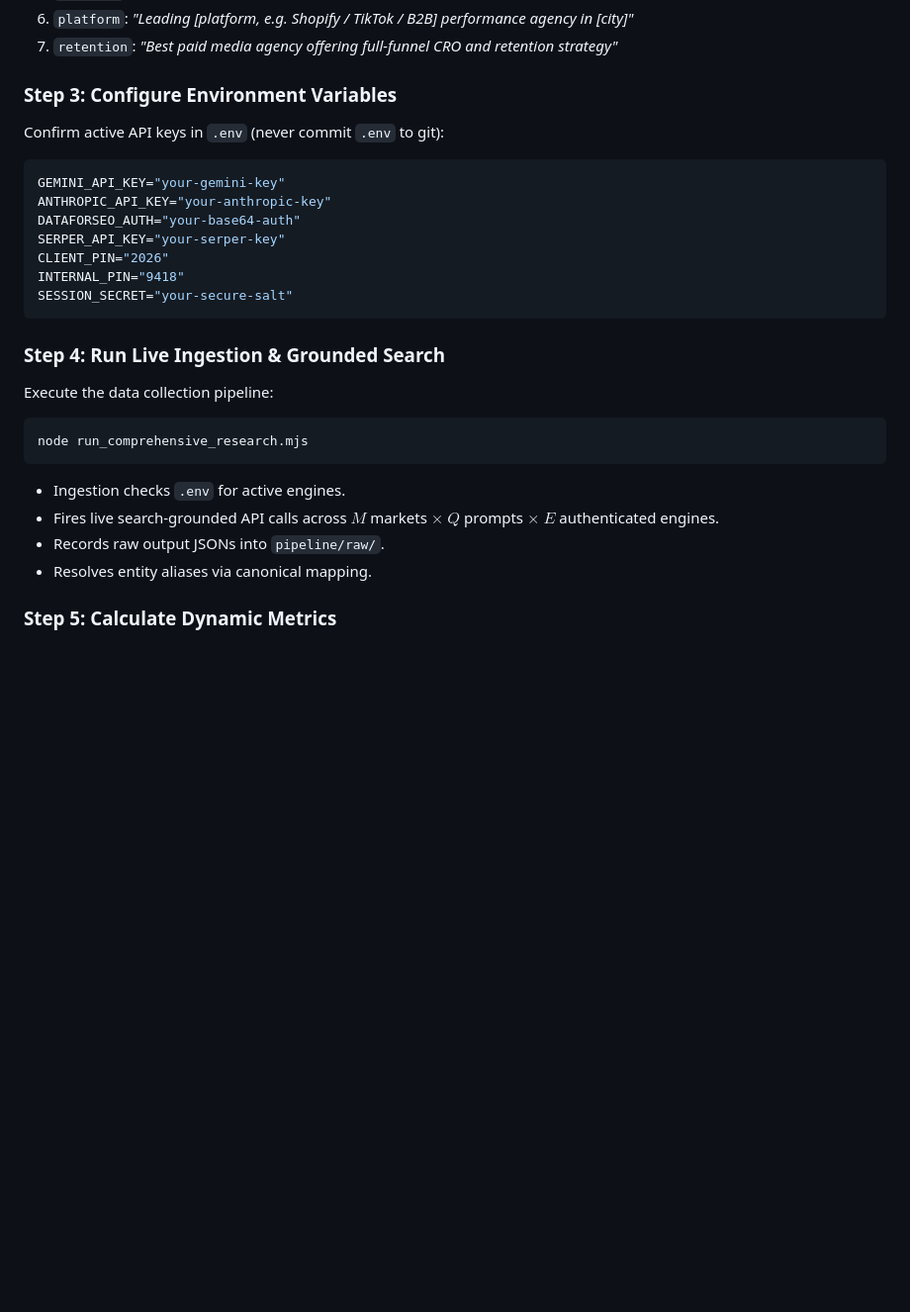
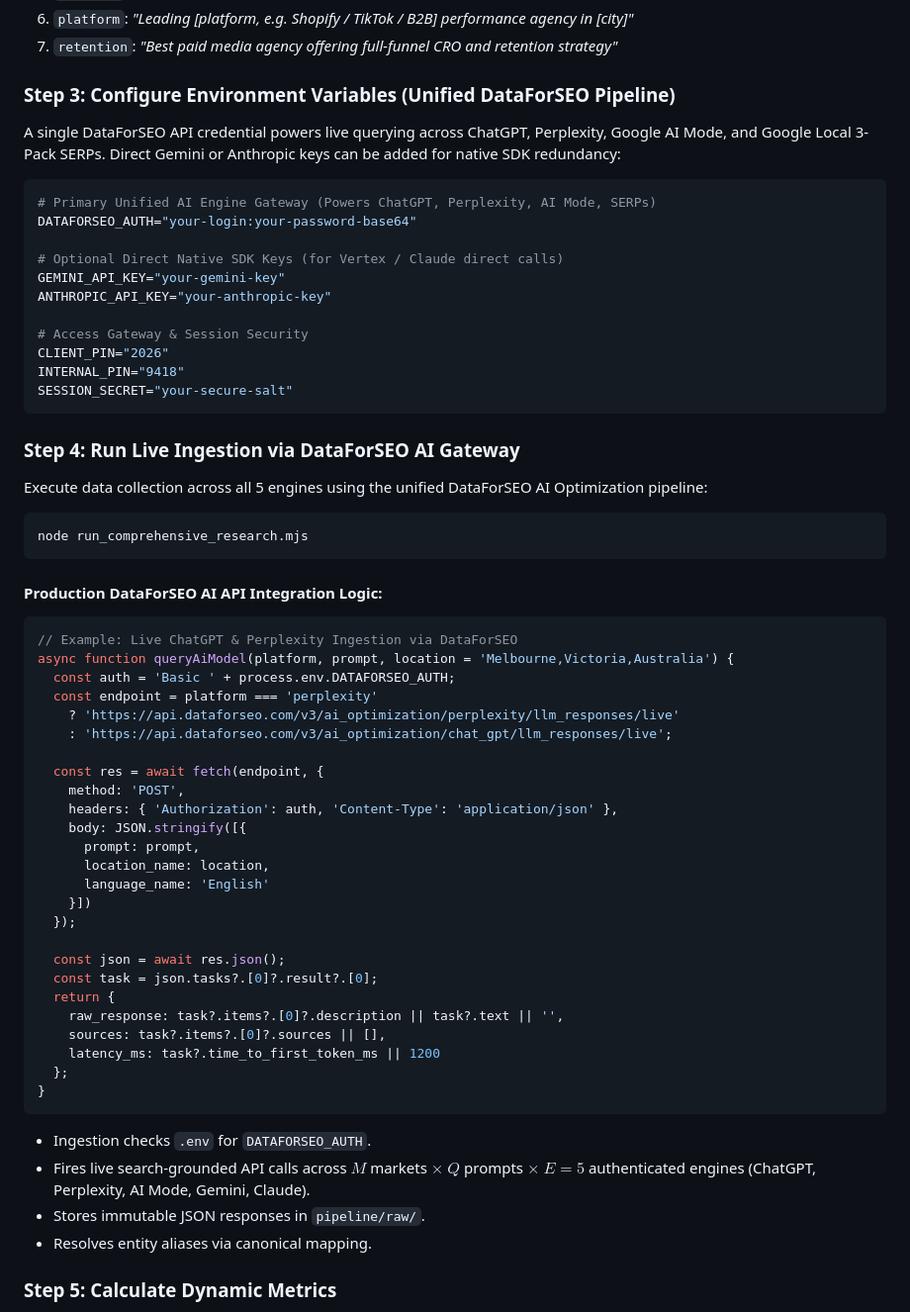
Before and after one commit to seyone22/uprise-ai-visibility, a Markdown page: GEO_AEO_MASTER_OPERATIONAL_SOP.md, the part around one of its changes. Shown at 99% size. GitHub-like rendering; blank space fills up the shorter version.

Commit message:
docs(sop): document unified DataForSEO AI optimization gateway for multi-engine research

````diff
--- a/GEO_AEO_MASTER_OPERATIONAL_SOP.md
+++ b/GEO_AEO_MASTER_OPERATIONAL_SOP.md
@@ -174,26 +201,62 @@ Adapt the standardized prompt battery to the client's industry:
 6. `platform`: *"Leading [platform, e.g. Shopify / TikTok / B2B] performance agency in [city]"*
 7. `retention`: *"Best paid media agency offering full-funnel CRO and retention strategy"*
 
-### Step 3: Configure Environment Variables
-Confirm active API keys in `.env` (never commit `.env` to git):
+### Step 3: Configure Environment Variables (Unified DataForSEO Pipeline)
+A single DataForSEO API credential powers live querying across ChatGPT, Perplexity, Google AI Mode, and Google Local 3-Pack SERPs. Direct Gemini or Anthropic keys can be added for native SDK redundancy:
+
 ```bash
+# Primary Unified AI Engine Gateway (Powers ChatGPT, Perplexity, AI Mode, SERPs)
+DATAFORSEO_AUTH="your-login:your-password-base64"
+
+# Optional Direct Native SDK Keys (for Vertex / Claude direct calls)
 GEMINI_API_KEY="your-gemini-key"
 ANTHROPIC_API_KEY="your-anthropic-key"
-DATAFORSEO_AUTH="your-base64-auth"
-SERPER_API_KEY="your-serper-key"
+
+# Access Gateway & Session Security
 CLIENT_PIN="2026"
 INTERNAL_PIN="9418"
 SESSION_SECRET="your-secure-salt"
 ```
 
-### Step 4: Run Live Ingestion & Grounded Search
-Execute the data collection pipeline:
+### Step 4: Run Live Ingestion via DataForSEO AI Gateway
+Execute data collection across all 5 engines using the unified DataForSEO AI Optimization pipeline:
+
 ```bash
 node run_comprehensive_research.mjs
 ```
-- Ingestion checks `.env` for active engines.
-- Fires live search-grounded API calls across $M$ markets $\times$ $Q$ prompts $\times$ $E$ authenticated engines.
-- Records raw output JSONs into `pipeline/raw/`.
+
+#### Production DataForSEO AI API Integration Logic:
+```javascript
+// Example: Live ChatGPT & Perplexity Ingestion via DataForSEO
+async function queryAiModel(platform, prompt, location = 'Melbourne,Victoria,Australia') {
+  const auth = 'Basic ' + process.env.DATAFORSEO_AUTH;
+  const endpoint = platform === 'perplexity'
+    ? 'https://api.dataforseo.com/v3/ai_optimization/perplexity/llm_responses/live'
+    : 'https://api.dataforseo.com/v3/ai_optimization/chat_gpt/llm_responses/live';
+
+  const res = await fetch(endpoint, {
+    method: 'POST',
+    headers: { 'Authorization': auth, 'Content-Type': 'application/json' },
+    body: JSON.stringify([{
+      prompt: prompt,
+      location_name: location,
+      language_name: 'English'
+    }])
+  });
+
+  const json = await res.json();
+  const task = json.tasks?.[0]?.result?.[0];
+  return {
+    raw_response: task?.items?.[0]?.description || task?.text || '',
+    sources: task?.items?.[0]?.sources || [],
+    latency_ms: task?.time_to_first_token_ms || 1200
+  };
+}
+```
+
+- Ingestion checks `.env` for `DATAFORSEO_AUTH`.
+- Fires live search-grounded API calls across $M$ markets $\times$ $Q$ prompts $\times$ $E=5$ authenticated engines (ChatGPT, Perplexity, AI Mode, Gemini, Claude).
+- Stores immutable JSON responses in `pipeline/raw/`.
 - Resolves entity aliases via canonical mapping.
 
 ### Step 5: Calculate Dynamic Metrics
````
Also changed, not shown: other parts of GEO_AEO_MASTER_OPERATIONAL_SOP.md (+29 -2 lines).
